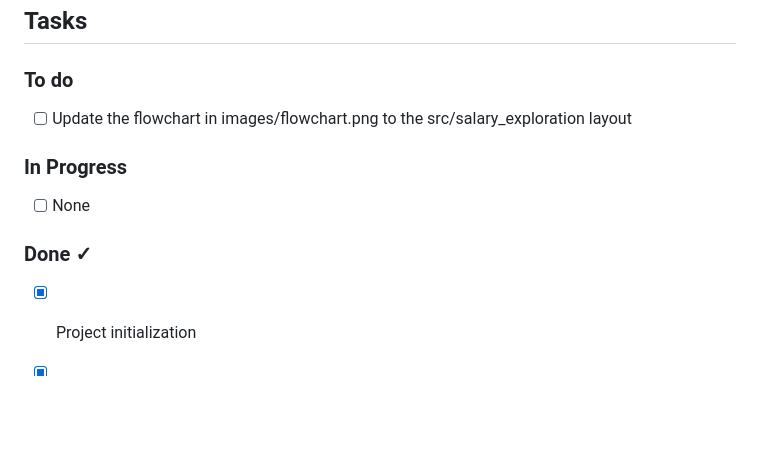
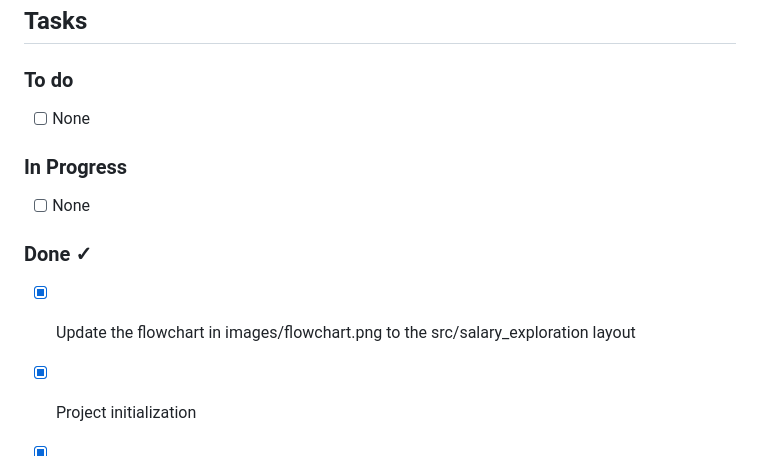
Before and after one commit to simonerigoni/salary_exploration, a Markdown page: TODO.md, the part around the change. Drawn GitHub-style; blank space fills up the shorter version.

```diff
--- a/TODO.md
+++ b/TODO.md
@@ -8,7 +8,7 @@ Overview of the status of the tasks of this project.
 
 ### To do
 
-- [ ] Update the flowchart in images/flowchart.png to the src/salary_exploration layout
+- [ ] None
 
 ### In Progress
 
@@ -16,6 +16,7 @@ Overview of the status of the tasks of this project.
 
 ### Done ✓
 
+- [x] Update the flowchart in images/flowchart.png to the src/salary_exploration layout
 - [x] Project initialization
 - [x] Implement data extraction
 - [x] Implement data transformation
```
Also changed, not shown: README.md (+1 -1 lines), images/flowchart.png, 1 other file.
